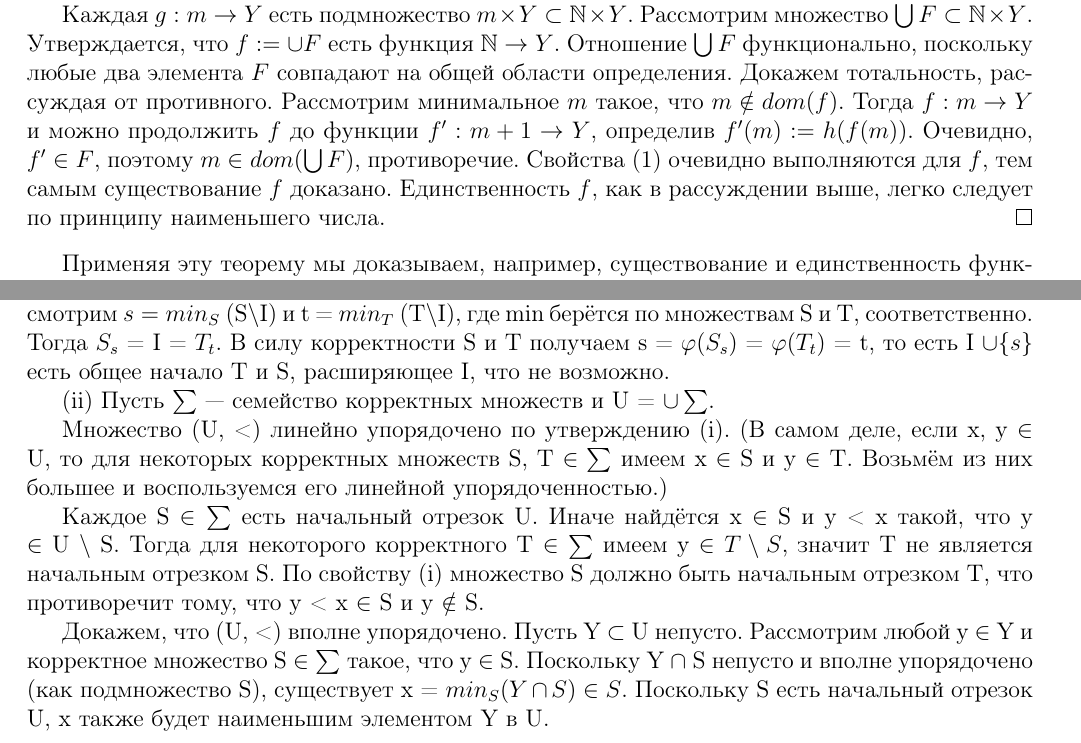
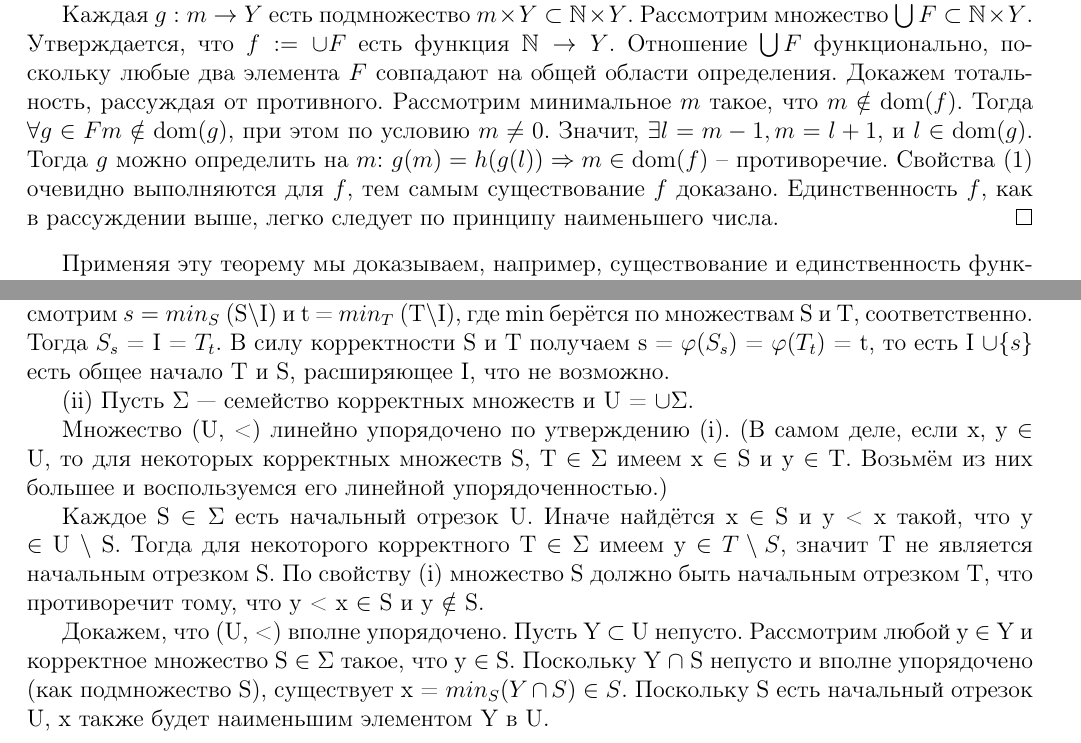
Before and after one commit to Santurysim/matlog, a LaTeX document (matlog.tex, which reads t3.tex, t7.tex): two parts of pages 11 and 18 of 58, joined at a grey line, cut so that both start at the same text. Compiled offline with pdfLaTeX.

Commit message:
Some fixes

```diff
--- a/matlog.tex
+++ b/matlog.tex
@@ -12,7 +12,7 @@
 \usepackage{graphicx}
 \graphicspath{{pictures/}}
 \DeclareGraphicsExtensions{.pdf,.png,.jpg}
-\hypersetup{pdfstartview=FitH,bookmarksnumbered,colorlinks=true,linkcolor=linkcolor,filecolor=blue,urlcolor=urlcolor,
+\hypersetup{pdfstartview=FitH,bookmarksnumbered,colorlinks=true,linkcolor=blue,filecolor=blue,urlcolor=blue,
 	citecolor=blue,pdftitle={Введение в матлог. Билеты.}}
 
 \urlstyle{same}
@@ -40,7 +40,7 @@
 \newtheorem*{example}{Пример}
 \newtheorem*{examples}{Примеры}
 
-
+\DeclareMathOperator{\dom}{dom}
 
 \renewcommand{\thesection}{\arabic{section}}
 
--- a/t3.tex
+++ b/t3.tex
@@ -18,20 +20,32 @@
 
 \begin{proof}
 
-Пусть даны $Y, \ y_0$ и $h$ как в условии теоремы. Рассмотрим множество $F$ всех тех функций $f: m \rightarrow Y$, где $m \in \mathbb{N}$, для которых выполнены условия (1) для любого $n \in m$. Это множество непусто,
+	Пусть даны $Y, \ y_0$ и $h$ как в условии теоремы. Рассмотрим множество $F$ всех тех функций $f: m \rightarrow Y$,
+	где $m \in \mathbb{N}$, для которых выполнены условия (1) для любого $n \in m$. Это множество непусто,
 	поскольку содержит пустую функцию, а также функцию, состоящую из
 	пары $\left\langle 0, y_{0}\right\rangle$.
 
-Утверждается, что любые две функции $f, g \in F$ совпадают на пересечении своих областей определения. В противном случае рассмотрим минимальный $k \in \mathbb{N}$ такой, что $f(k) \neq g(k)$. Мы имеем $k \neq 0$, поскольку $f(0)=y_{0}=g(0)$. Следовательно $k=s+1$, причем $f(s) = g(s)$, поскольку $k$ -- минимальный. Отсюда $f(k)=f(s+1)=h(f(s))=h(g(s))=g(s+1)=g(k)$, противоречие.
+	Утверждается, что любые две функции $f, g \in F$ совпадают на пересечении своих областей определения. В противном
+	случае рассмотрим минимальный $k \in \mathbb{N}$ такой, что $f(k) \neq g(k)$. Мы имеем $k \neq 0$, поскольку
+	$f(0)=y_{0}=g(0)$. Следовательно $k=s+1$, причем $f(s) = g(s)$, поскольку $k$ -- минимальный. Отсюда
+	$f(k)=f(s+1)=h(f(s))=h(g(s))=g(s+1)=g(k)$, противоречие.
 
-Каждая $g: m \rightarrow Y$ есть подмножество $m \times Y \subset \mathbb{N} \times Y$. Рассмотрим множество $\bigcup F \subset \mathbb{N} \times Y$. Утверждается, что $f:=\cup F$ есть функция $\mathbb{N} \rightarrow Y$. Отношение $\bigcup F$ функционально, поскольку любые два элемента $F$ совпадают на общей области определения. Докажем тотальность, рассуждая от противного. Рассмотрим минимальное $m$ такое, что
-$m \notin dom(f)$. Тогда $f: m \rightarrow Y$ и можно продолжить $f$ до функции $f^\prime : m+1 \rightarrow Y$, определив $f^\prime (m) := h(f(m))$. Очевидно, $f^\prime \in F$, поэтому $m \in dom(\bigcup F)$, противоречие. Свойства (1) очевидно выполняются для $f$, тем самым существование $f$ доказано.
+	Каждая $g: m \rightarrow Y$ есть подмножество $m \times Y \subset \mathbb{N} \times Y$. Рассмотрим множество
+	$\bigcup F \subset \mathbb{N} \times Y$. Утверждается, что $f:=\cup F$ есть функция $\mathbb{N} \rightarrow Y$.
+	Отношение $\bigcup F$ функционально, поскольку любые два элемента $F$ совпадают на общей области определения.
+	Докажем тотальность, рассуждая от противного. Рассмотрим минимальное $m$ такое, что
+	$m \notin \dom(f)$. Тогда $\forall g\in F m\notin\dom(g)$, при этом по условию $m\ne 0$. Значит, $\exists l=m-1,
+	m=l+1$, и $l\in\dom(g)$. Тогда $g$ можно определить на $m$: $g(m)=h(g(l))\Rightarrow m\in\dom(f)$ --
+	противоречие. Свойства (1) очевидно выполняются для $f$, тем самым существование $f$ доказано.
 	Единственность $f$, как в рассуждении выше, легко следует по принципу наименьшего числа.
 \end{proof}
 
-Применяя эту теорему мы доказываем, например, существование и единственность функции $f(x) = 2^x$ (предполагая известным определение сложения). Действительно, $f$ рекурсивно определяется равенствами $f(0) = 1$ и $ f(n+1) = f(n) + f(n)$.
+Применяя эту теорему мы доказываем, например, существование и единственность функции $f(x) = 2^x$ (предполагая
+известным определение сложения). Действительно, $f$ рекурсивно определяется равенствами $f(0) = 1$ и $ f(n+1) =
+f(n) + f(n)$.
 
-Заметим, что на натуральных числах уже определена функция последователя $S(n) = n+1$. Сложение и умножение можно определить рекурсией по второму аргументу. Сложение удовлетворяет равенствам
+Заметим, что на натуральных числах уже определена функция последователя $S(n) = n+1$. Сложение и умножение можно
+определить рекурсией по второму аргументу. Сложение удовлетворяет равенствам
 
 \begin{equation}
 	\left\{\begin{array}{l}
--- a/t7.tex
+++ b/t7.tex
@@ -34,15 +41,30 @@ $ \varnothing$; $\{ \varphi (\varnothing) \}$; $\{ \varphi (\varnothing), \varph
 \end{lemma}
 
 \begin{proof}
-(i) Допустим, что ни одно из множеств S и T не является начальным отрезком другого. Общим началом S и T назовём такое подмножество J $\subset$ S $\cap$ T,  которое есть начальный отрезок как S, так и T. Заметим, что объединение I множества всех общих начал S и T само есть их общее начало. (В самом деле, если x $\in$ I, то для некоторого общего начала J имеем $x$ $\in$ J, а тогда $\forall y \in S \ (y < x \Rightarrow y \in J \subset I)$ и аналогично для T.)
+(i) Допустим, что ни одно из множеств S и T не является начальным отрезком другого. Общим началом S и T назовём
+	такое подмножество J $\subset$ S $\cap$ T,  которое есть начальный отрезок как S, так и T. Заметим, что
+	объединение I множества всех общих начал S и T само есть их общее начало. (В самом деле, если x $\in$ I, то для
+	некоторого общего начала J имеем $x$ $\in$ J, а тогда $\forall y \in S \ (y < x \Rightarrow y \in J \subset I)$
+	и аналогично для T.)
 
-Если I совпадает с одним из множеств S или T, то (i) доказано. В противном случае рассмотрим $s = min_S$ (S$\setminus$I) и t = $min_T$ (T$\setminus$I), где min берётся по множествам S и T, соответственно. Тогда $S_s$ = I = $T_t$. В силу корректности S и T получаем s = $\varphi (S_s)$ = $\varphi (T_t)$ = t, то есть I $\cup \{s\}$ есть общее начало T и S, расширяющее I, что не возможно.
+Если I совпадает с одним из множеств S или T, то (i) доказано. В противном случае рассмотрим $s = min_S$
+	(S$\setminus$I) и t = $min_T$ (T$\setminus$I), где min берётся по множествам S и T, соответственно. Тогда $S_s$
+	= I = $T_t$. В силу корректности S и T получаем s = $\varphi (S_s)$ = $\varphi (T_t)$ = t, то есть I $\cup
+	\{s\}$ есть общее начало T и S, расширяющее I, что не возможно.
 
-(ii) Пусть $\sum$ — семейство корректных множеств и U = $\cup \sum$.
+(ii) Пусть $\Sigma$ — семейство корректных множеств и U = $\cup \Sigma$.
 
-Множество (U, <) линейно упорядочено по утверждению (i). (В самом деле, если x, y $\in$ U, то для некоторых корректных множеств S, T $\in \sum$ имеем x $\in$ S и y $\in$ T. Возьмём из них большее и воспользуемся его линейной упорядоченностью.)
+Множество (U, <) линейно упорядочено по утверждению (i). (В самом деле, если x, y $\in$ U, то для некоторых
+	корректных множеств S, T $\in \Sigma$ имеем x $\in$ S и y $\in$ T. Возьмём из них большее и воспользуемся его
+	линейной упорядоченностью.)
 
-Каждое S $\in \sum$ есть начальный отрезок U. Иначе найдётся x $\in$ S и y < x такой, что y $\in$ U $\setminus$ S. Тогда для некоторого корректного T $\in \sum$ имеем y $\in T \setminus S$,  значит T не является начальным отрезком S. По свойству (i) множество S должно быть начальным отрезком T, что противоречит тому, что y < x $\in$ S и y $\notin$ S.
+Каждое S $\in \Sigma$ есть начальный отрезок U. Иначе найдётся x $\in$ S и y < x такой, что y $\in$ U $\setminus$ S.
+	Тогда для некоторого корректного T $\in \Sigma$ имеем y $\in T \setminus S$,  значит T не является начальным
+	отрезком S. По свойству (i) множество S должно быть начальным отрезком T, что противоречит тому, что y < x
+	$\in$ S и y $\notin$ S.
 
-Докажем, что (U, <) вполне упорядочено. Пусть Y $\subset$ U непусто. Рассмотрим любой y $\in$ Y и корректное множество S $\in \sum$ такое, что y $\in$ S. Поскольку Y $\cap$ S непусто и вполне упорядочено (как подмножество S), существует x = $min_S (Y \cap S) \in S$. Поскольку S есть начальный отрезок U, x также будет наименьшим элементом Y в U.
+Докажем, что (U, <) вполне упорядочено. Пусть Y $\subset$ U непусто. Рассмотрим любой y $\in$ Y и корректное
+	множество S $\in \Sigma$ такое, что y $\in$ S. Поскольку Y $\cap$ S непусто и вполне упорядочено (как
+	подмножество S), существует x = $min_S (Y \cap S) \in S$. Поскольку S есть начальный отрезок U, x также будет
+	наименьшим элементом Y в U.
 
```
Also changed, not shown: t32.tex (+3 -3 lines), t3.tex (10 more changed lines), t7.tex (24 more changed lines). Lines whose indentation alone changed are shown as unchanged.
